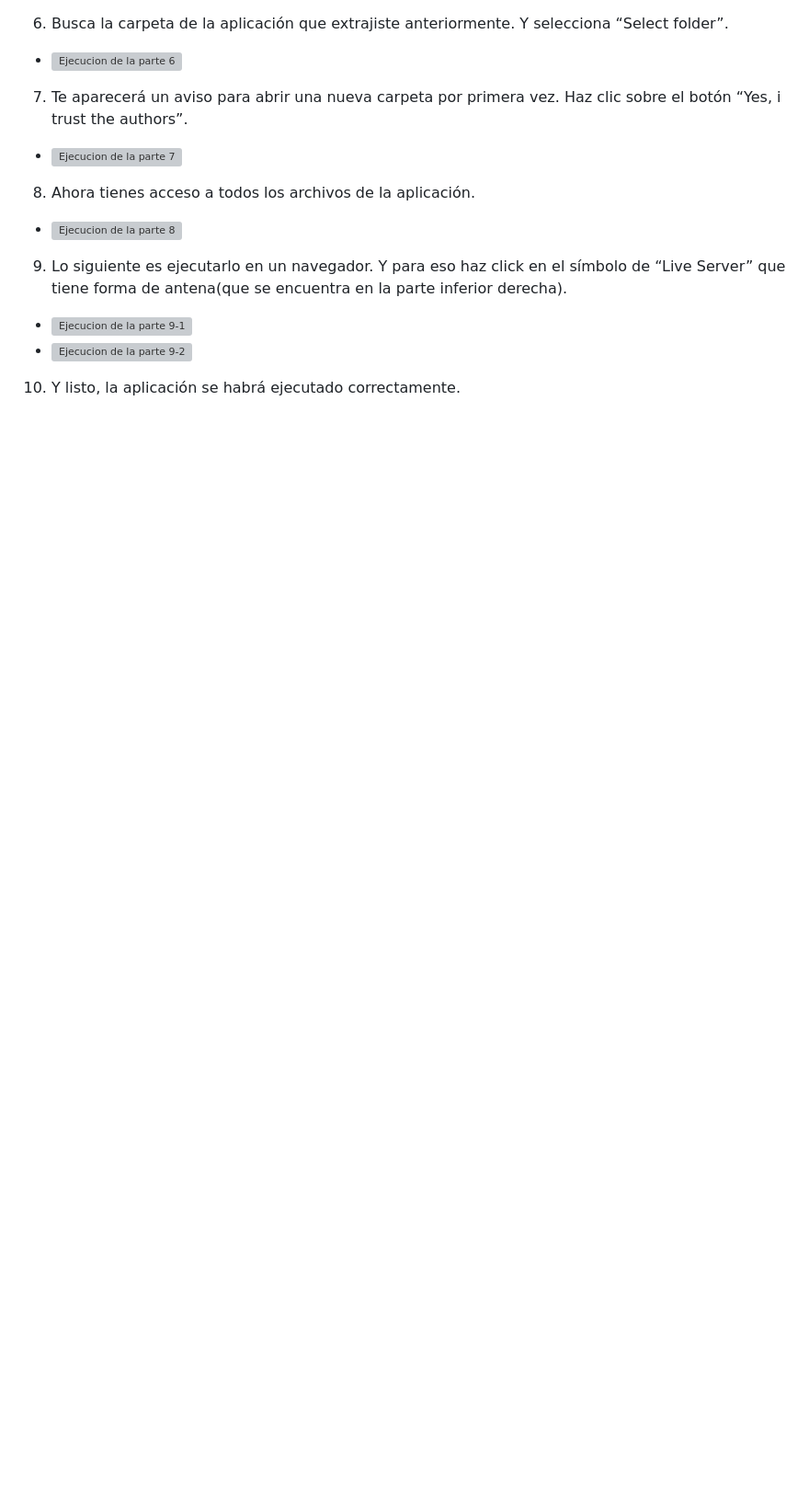
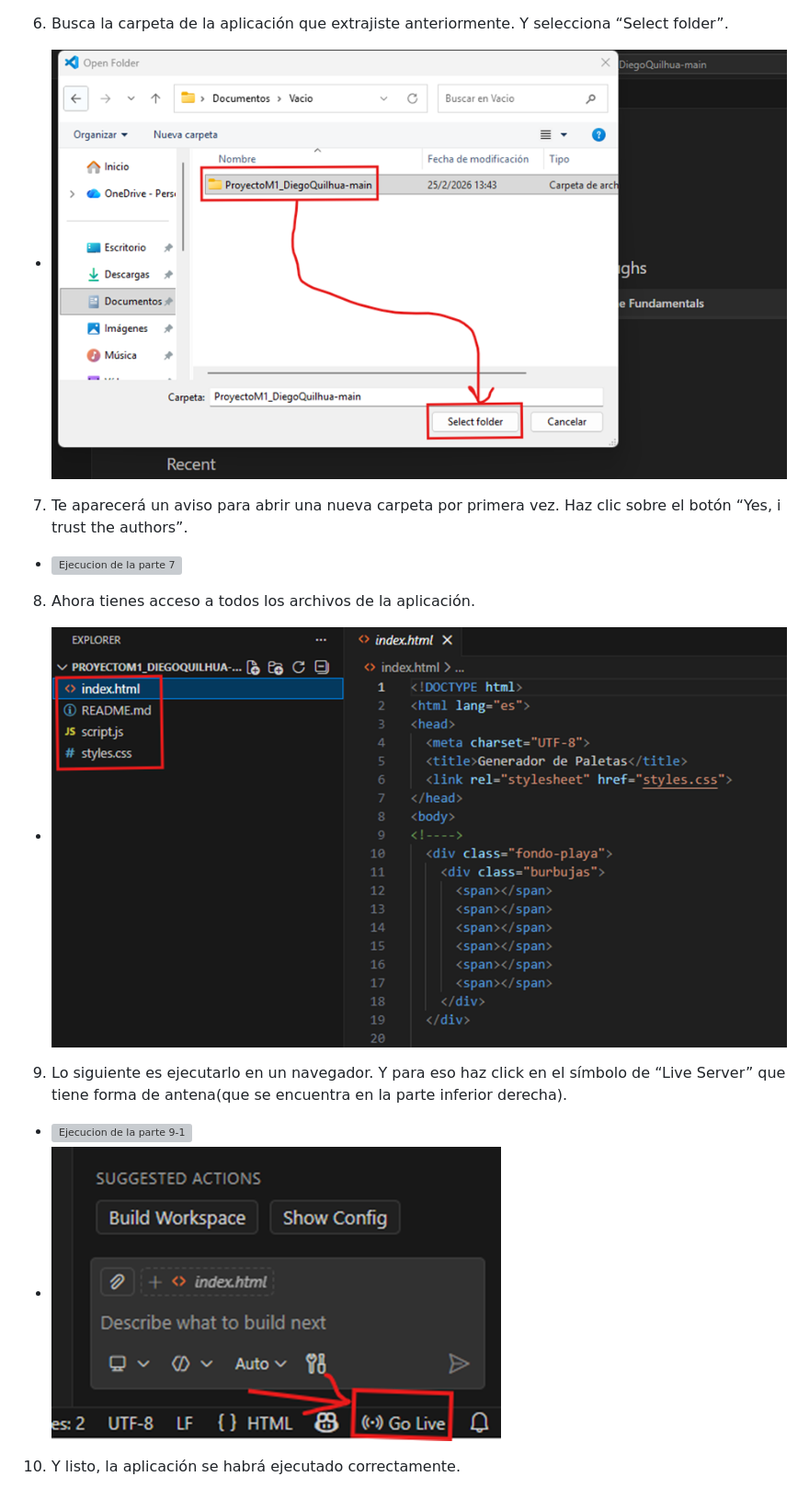
Before and after one commit to DiegoNoelJ/ProyectoM1_DiegoQuilhua, a Markdown page: README.md, the part around one of its changes. Shown at 92% size. GitHub-like rendering; blank space fills up the shorter version; grey boxes are pictures that could not be loaded.

```diff
--- a/README.md
+++ b/README.md
@@ -106,5 +106,5 @@ https://github.com/DiegoNoelJ/ProyectoM1_DiegoQuilhua
 
 6) Busca la carpeta de la aplicación que extrajiste anteriormente. Y selecciona “Select folder”.
-* ![Ejecucion de la parte 6](images/ejecucion-app-6.png)
+* ![Ejecucion de la parte 6](https://github.com/DiegoNoelJ/ProyectoM1_DiegoQuilhua/blob/main/Images/ejecucion-app-6.png)
 
 7) Te aparecerá un aviso para abrir una nueva carpeta por primera vez. Haz clic sobre el botón “Yes, i trust the authors”.
@@ -112,9 +112,9 @@ https://github.com/DiegoNoelJ/ProyectoM1_DiegoQuilhua
 
 8) Ahora tienes acceso a todos los archivos de la aplicación.
-* ![Ejecucion de la parte 8](images/ejecucion-app-8.png)
+* ![Ejecucion de la parte 8](https://github.com/DiegoNoelJ/ProyectoM1_DiegoQuilhua/blob/main/Images/ejecucion-app-8.png)
 
 9) Lo siguiente es ejecutarlo en un navegador. Y para eso haz click en el símbolo de “Live Server” que tiene forma de antena(que se encuentra en la parte inferior derecha).
-* ![Ejecucion de la parte 9-1](images/ejecucion-app-9-1.png)
-* ![Ejecucion de la parte 9-2](images/ejecucion-app-9-2.png)
+* ![Ejecucion de la parte 9-1](https://github.com/DiegoNoelJ/ProyectoM1_DiegoQuilhua/blob/main/Images/ejecucion-app-9-1.png)
+* ![Ejecucion de la parte 9-2](https://github.com/DiegoNoelJ/ProyectoM1_DiegoQuilhua/blob/main/Images/ejecucion-app-9-2.png)
 
 10) Y listo, la aplicación se habrá ejecutado correctamente.
```
Also changed, not shown: other parts of README.md (+6 -6 lines).
